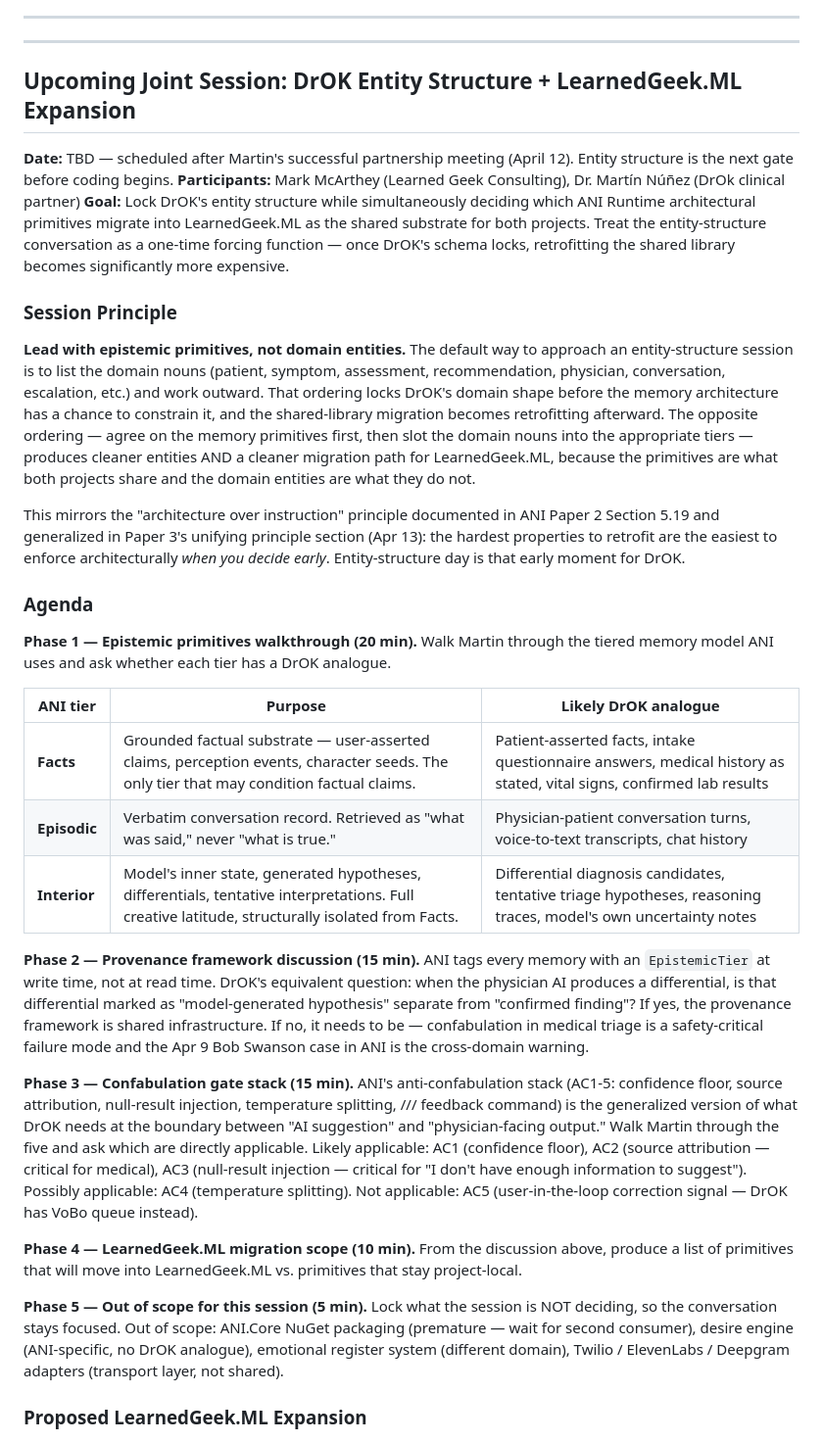
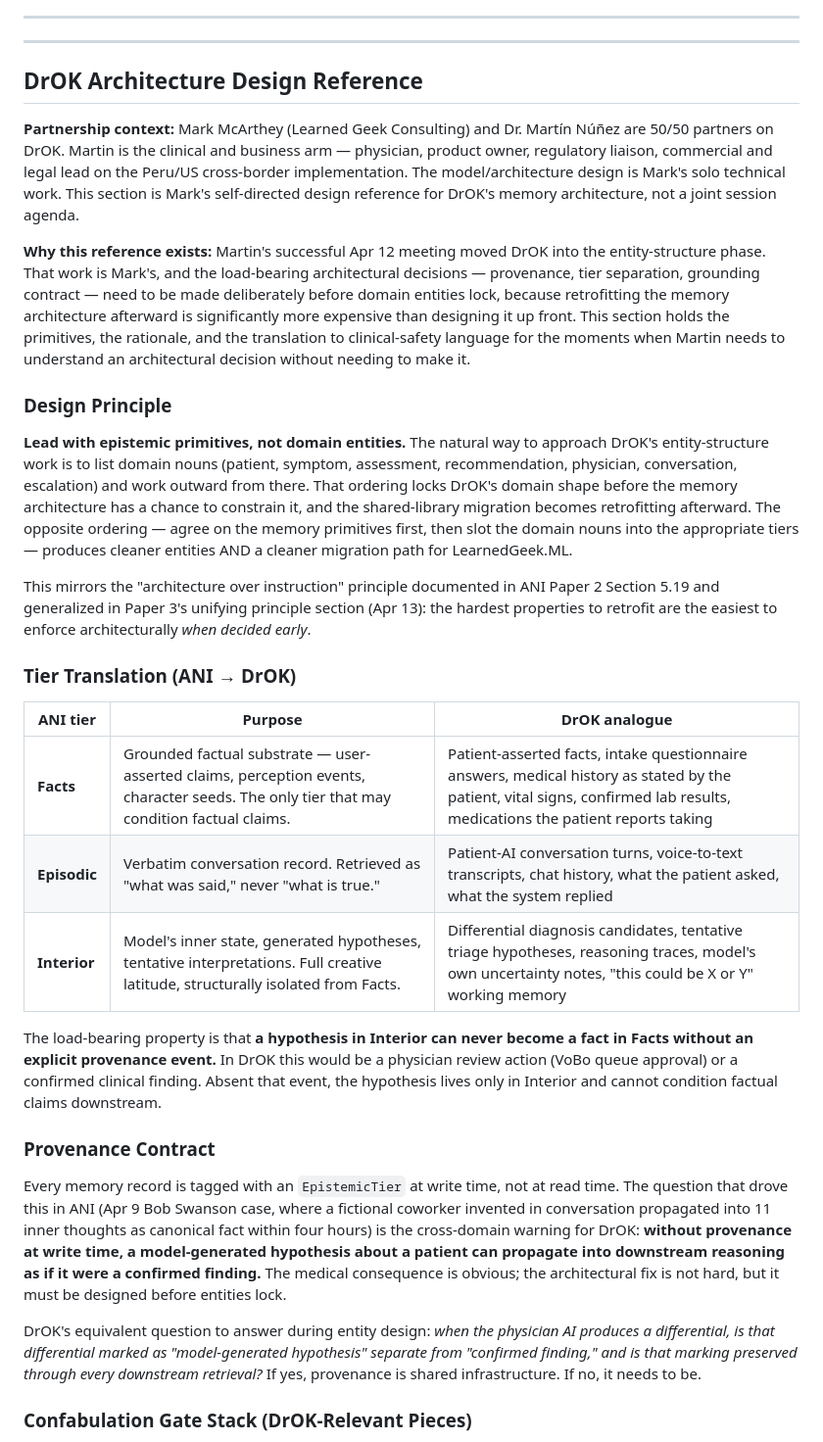
Before and after one commit to LearnedGeek/AmbientNaturalIntelligence, a Markdown page: docs/shared/cross-project-status.md, the part around one of its changes. Shown at 98% size. Rendered like a GitHub page.

```diff
--- a/docs/shared/cross-project-status.md
+++ b/docs/shared/cross-project-status.md
@@ -100,35 +100,33 @@ Emotional state and textual expression are orthogonal signals. For DrOk: a patie
 
 ---
 
-## Upcoming Joint Session: DrOK Entity Structure + LearnedGeek.ML Expansion
+## DrOK Architecture Design Reference
 
-**Date:** TBD — scheduled after Martin's successful partnership meeting (April 12). Entity structure is the next gate before coding begins.
-**Participants:** Mark McArthey (Learned Geek Consulting), Dr. Martín Núñez (DrOk clinical partner)
-**Goal:** Lock DrOK's entity structure while simultaneously deciding which ANI Runtime architectural primitives migrate into LearnedGeek.ML as the shared substrate for both projects. Treat the entity-structure conversation as a one-time forcing function — once DrOK's schema locks, retrofitting the shared library becomes significantly more expensive.
+**Partnership context:** Mark McArthey (Learned Geek Consulting) and Dr. Martín Núñez are 50/50 partners on DrOK. Martin is the clinical and business arm — physician, product owner, regulatory liaison, commercial and legal lead on the Peru/US cross-border implementation. The model/architecture design is Mark's solo technical work. This section is Mark's self-directed design reference for DrOK's memory architecture, not a joint session agenda.
 
-### Session Principle
+**Why this reference exists:** Martin's successful Apr 12 meeting moved DrOK into the entity-structure phase. That work is Mark's, and the load-bearing architectural decisions — provenance, tier separation, grounding contract — need to be made deliberately before domain entities lock, because retrofitting the memory architecture afterward is significantly more expensive than designing it up front. This section holds the primitives, the rationale, and the translation to clinical-safety language for the moments when Martin needs to understand an architectural decision without needing to make it.
 
-**Lead with epistemic primitives, not domain entities.** The default way to approach an entity-structure session is to list the domain nouns (patient, symptom, assessment, recommendation, physician, conversation, escalation, etc.) and work outward. That ordering locks DrOK's domain shape before the memory architecture has a chance to constrain it, and the shared-library migration becomes retrofitting afterward. The opposite ordering — agree on the memory primitives first, then slot the domain nouns into the appropriate tiers — produces cleaner entities AND a cleaner migration path for LearnedGeek.ML, because the primitives are what both projects share and the domain entities are what they do not.
+### Design Principle
 
-This mirrors the "architecture over instruction" principle documented in ANI Paper 2 Section 5.19 and generalized in Paper 3's unifying principle section (Apr 13): the hardest properties to retrofit are the easiest to enforce architecturally *when you decide early*. Entity-structure day is that early moment for DrOK.
+**Lead with epistemic primitives, not domain entities.** The natural way to approach DrOK's entity-structure work is to list domain nouns (patient, symptom, assessment, recommendation, physician, conversation, escalation) and work outward from there. That ordering locks DrOK's domain shape before the memory architecture has a chance to constrain it, and the shared-library migration becomes retrofitting afterward. The opposite ordering — agree on the memory primitives first, then slot the domain nouns into the appropriate tiers — produces cleaner entities AND a cleaner migration path for LearnedGeek.ML.
 
-### Agenda
+This mirrors the "architecture over instruction" principle documented in ANI Paper 2 Section 5.19 and generalized in Paper 3's unifying principle section (Apr 13): the hardest properties to retrofit are the easiest to enforce architecturally *when decided early*.
 
-**Phase 1 — Epistemic primitives walkthrough (20 min).** Walk Martin through the tiered memory model ANI uses and ask whether each tier has a DrOK analogue.
+### Tier Translation (ANI → DrOK)
 
-| ANI tier | Purpose | Likely DrOK analogue |
+| ANI tier | Purpose | DrOK analogue |
 |---|---|---|
-| **Facts** | Grounded factual substrate — user-asserted claims, perception events, character seeds. The only tier that may condition factual claims. | Patient-asserted facts, intake questionnaire answers, medical history as stated, vital signs, confirmed lab results |
-| **Episodic** | Verbatim conversation record. Retrieved as "what was said," never "what is true." | Physician-patient conversation turns, voice-to-text transcripts, chat history |
-| **Interior** | Model's inner state, generated hypotheses, differentials, tentative interpretations. Full creative latitude, structurally isolated from Facts. | Differential diagnosis candidates, tentative triage hypotheses, reasoning traces, model's own uncertainty notes |
+| **Facts** | Grounded factual substrate — user-asserted claims, perception events, character seeds. The only tier that may condition factual claims. | Patient-asserted facts, intake questionnaire answers, medical history as stated by the patient, vital signs, confirmed lab results, medications the patient reports taking |
+| **Episodic** | Verbatim conversation record. Retrieved as "what was said," never "what is true." | Patient-AI conversation turns, voice-to-text transcripts, chat history, what the patient asked, what the system replied |
+| **Interior** | Model's inner state, generated hypotheses, tentative interpretations. Full creative latitude, structurally isolated from Facts. | Differential diagnosis candidates, tentative triage hypotheses, reasoning traces, model's own uncertainty notes, "this could be X or Y" working memory |
 
-**Phase 2 — Provenance framework discussion (15 min).** ANI tags every memory with an `EpistemicTier` at write time, not at read time. DrOK's equivalent question: when the physician AI produces a differential, is that differential marked as "model-generated hypothesis" separate from "confirmed finding"? If yes, the provenance framework is shared infrastructure. If no, it needs to be — confabulation in medical triage is a safety-critical failure mode and the Apr 9 Bob Swanson case in ANI is the cross-domain warning.
+The load-bearing property is that **a hypothesis in Interior can never become a fact in Facts without an explicit provenance event.** In DrOK this would be a physician review action (VoBo queue approval) or a confirmed clinical finding. Absent that event, the hypothesis lives only in Interior and cannot condition factual claims downstream.
 
-**Phase 3 — Confabulation gate stack (15 min).** ANI's anti-confabulation stack (AC1-5: confidence floor, source attribution, null-result injection, temperature splitting, /// feedback command) is the generalized version of what DrOK needs at the boundary between "AI suggestion" and "physician-facing output." Walk Martin through the five and ask which are directly applicable. Likely applicable: AC1 (confidence floor), AC2 (source attribution — critical for medical), AC3 (null-result injection — critical for "I don't have enough information to suggest"). Possibly applicable: AC4 (temperature splitting). Not applicable: AC5 (user-in-the-loop correction signal — DrOK has VoBo queue instead).
+### Provenance Contract
 
-**Phase 4 — LearnedGeek.ML migration scope (10 min).** From the discussion above, produce a list of primitives that will move into LearnedGeek.ML vs. primitives that stay project-local.
+Every memory record is tagged with an `EpistemicTier` at write time, not at read time. The question that drove this in ANI (Apr 9 Bob Swanson case, where a fictional coworker invented in conversation propagated into 11 inner thoughts as canonical fact within four hours) is the cross-domain warning for DrOK: **without provenance at write time, a model-generated hypothesis about a patient can propagate into downstream reasoning as if it were a confirmed finding.** The medical consequence is obvious; the architectural fix is not hard, but it must be designed before entities lock.
 
-**Phase 5 — Out of scope for this session (5 min).** Lock what the session is NOT deciding, so the conversation stays focused. Out of scope: ANI.Core NuGet packaging (premature — wait for second consumer), desire engine (ANI-specific, no DrOK analogue), emotional register system (different domain), Twilio / ElevenLabs / Deepgram adapters (transport layer, not shared).
+DrOK's equivalent question to answer during entity design: *when the physician AI produces a differential, is that differential marked as "model-generated hypothesis" separate from "confirmed finding," and is that marking preserved through every downstream retrieval?* If yes, provenance is shared infrastructure. If no, it needs to be.
 
-### Proposed LearnedGeek.ML Expansion
+### Confabulation Gate Stack (DrOK-Relevant Pieces)
 
```
Also changed, not shown: other parts of docs/shared/cross-project-status.md (+50 -29 lines).
